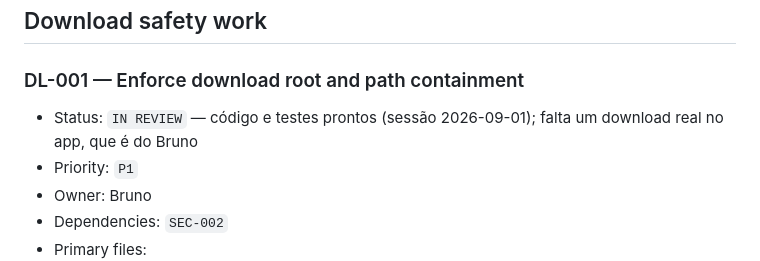
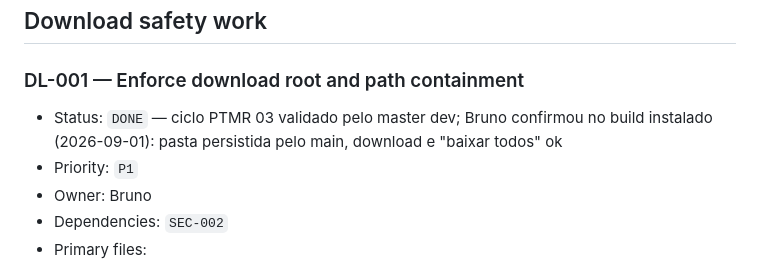
Before and after one commit to Laginho/SIGAA-ME, a Markdown page: docs/HARDENING_TRACKER.md, the part around one of its changes. Drawn GitHub-style.

```diff
--- a/docs/HARDENING_TRACKER.md
+++ b/docs/HARDENING_TRACKER.md
@@ -2502,7 +2501,8 @@ npm run test:integration -- background-sync-serialization
 
 ### DL-001 — Enforce download root and path containment
 
-- Status: `IN REVIEW` — código e testes prontos (sessão 2026-09-01); falta um download real no app, que é do Bruno
+- Status: `DONE` — ciclo PTMR 03 validado pelo master dev; Bruno confirmou no build
+  instalado (2026-09-01): pasta persistida pelo main, download e "baixar todos" ok
 - Priority: `P1`
 - Owner: Bruno
 - Dependencies: `SEC-002`
```
Also changed, not shown: other parts of docs/HARDENING_TRACKER.md (+10 -6 lines).
